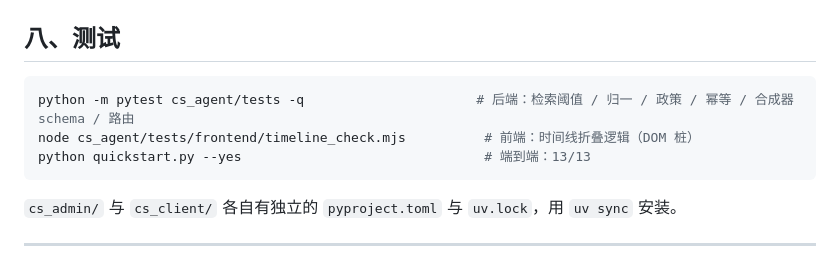
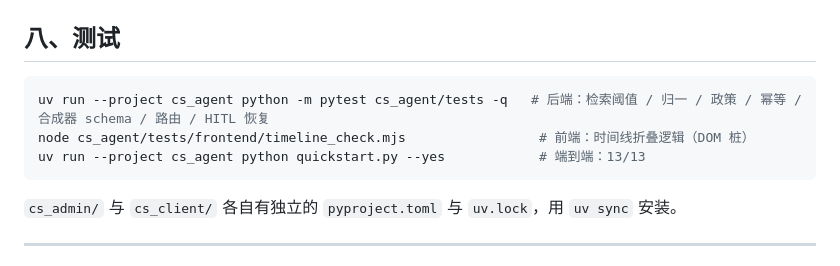
Before and after one commit to pengqiwen72/-, a Markdown page: ecom-cs-agent/README.md, the part around the change. Rendered like a GitHub page.

Commit message:
docs: README 测试命令统一走 uv run —— 裸 python 在 fresh clone 上没有依赖
与快速开始的其它命令保持一致（全部 uv run --project cs_agent）；
顺带在注释里补上测试覆盖的 HITL 恢复一项。

Co-Authored-By: Claude Code <noreply@anthropic.com>

````diff
--- a/ecom-cs-agent/README.md
+++ b/ecom-cs-agent/README.md
@@ -272,9 +272,9 @@ cd cs_client/agent_client && uv run python cs_agent_test.py test  # 跑一轮对
 ## 八、测试
 
 ```bash
-python -m pytest cs_agent/tests -q                      # 后端：检索阈值 / 归一 / 政策 / 幂等 / 合成器 schema / 路由
-node cs_agent/tests/frontend/timeline_check.mjs          # 前端：时间线折叠逻辑（DOM 桩）
-python quickstart.py --yes                               # 端到端：13/13
+uv run --project cs_agent python -m pytest cs_agent/tests -q   # 后端：检索阈值 / 归一 / 政策 / 幂等 / 合成器 schema / 路由 / HITL 恢复
+node cs_agent/tests/frontend/timeline_check.mjs                 # 前端：时间线折叠逻辑（DOM 桩）
+uv run --project cs_agent python quickstart.py --yes            # 端到端：13/13
 ```
 
 `cs_admin/` 与 `cs_client/` 各自有独立的 `pyproject.toml` 与 `uv.lock`，用 `uv sync` 安装。
````
